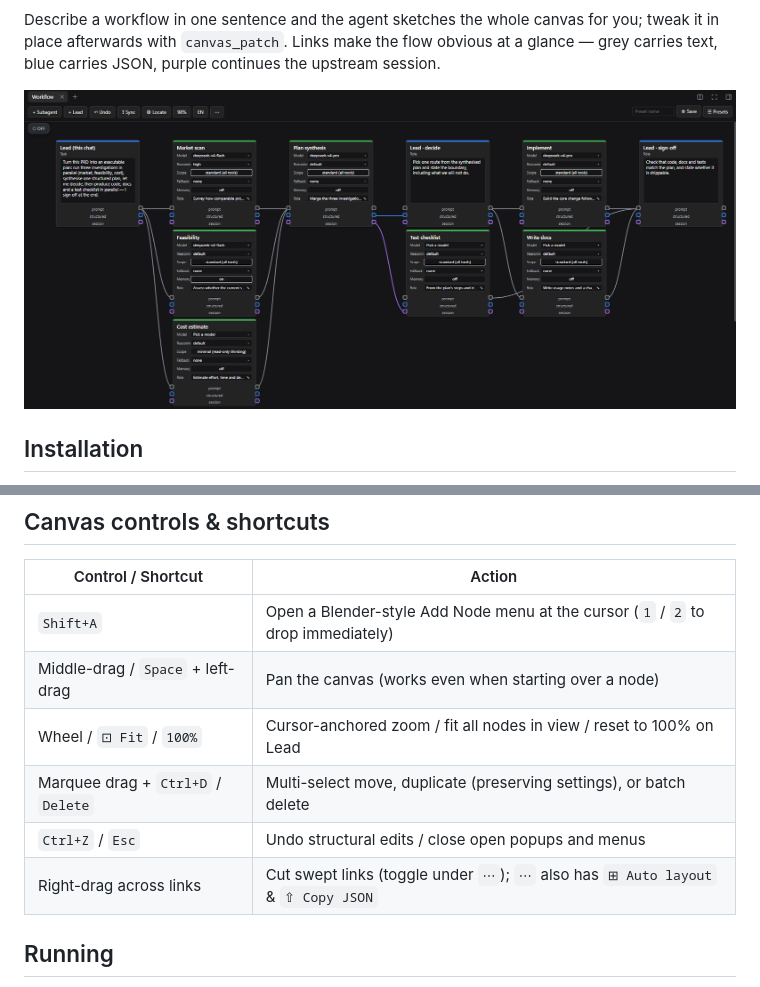
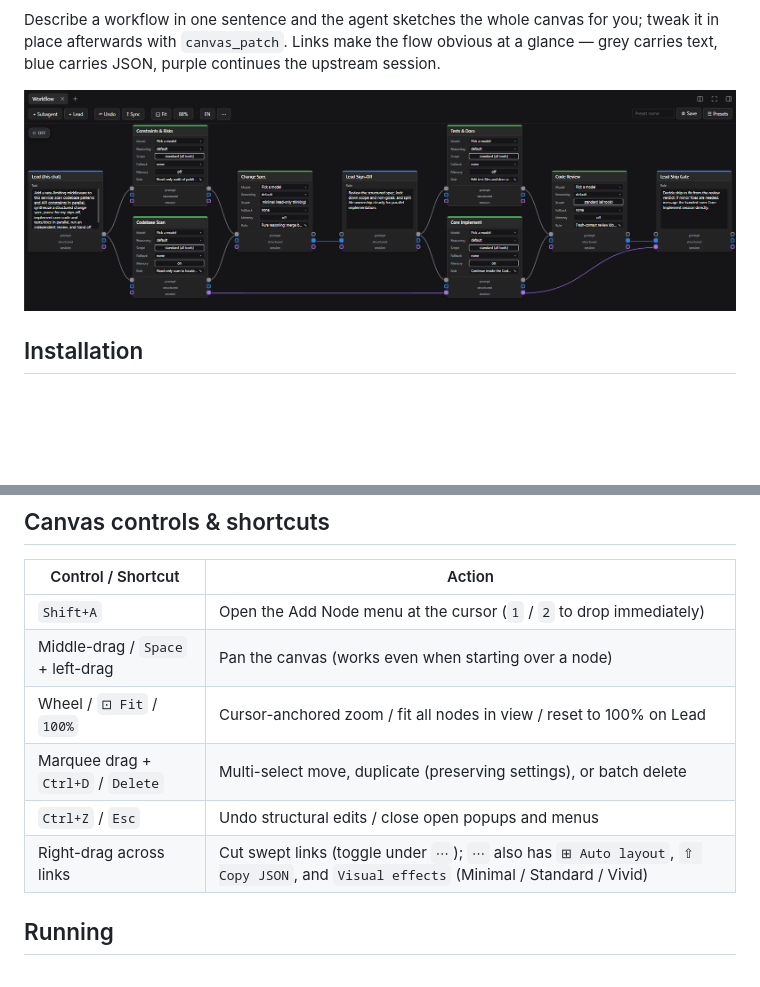
Before and after one commit to Wasabi2575/dsh-workflow-canvas, a Markdown page: README.md, 2 parts joined by grey strips. Rendered like a GitHub page; pictures changed too: docs/images/canvas-demo.png; blank space fills up the shorter version.

Commit message:
feat: visual polish, smooth zoom scrubber, SWE starter template, new screenshots, release 0.2.0

```diff
--- a/README.md
+++ b/README.md
@@ -77,12 +77,12 @@ Drag from a right socket to a left socket, or from a left socket to a right one
 
 | Control / Shortcut | Action |
 |---|---|
-| `Shift+A` | Open a Blender-style Add Node menu at the cursor (`1` / `2` to drop immediately) |
+| `Shift+A` | Open the Add Node menu at the cursor (`1` / `2` to drop immediately) |
 | Middle-drag / `Space` + left-drag | Pan the canvas (works even when starting over a node) |
 | Wheel / `⊡ Fit` / `100%` | Cursor-anchored zoom / fit all nodes in view / reset to 100% on Lead |
 | Marquee drag + `Ctrl+D` / `Delete` | Multi-select move, duplicate (preserving settings), or batch delete |
 | `Ctrl+Z` / `Esc` | Undo structural edits / close open popups and menus |
-| Right-drag across links | Cut swept links (toggle under `⋯`); `⋯` also has `⊞ Auto layout` & `⇧ Copy JSON` |
+| Right-drag across links | Cut swept links (toggle under `⋯`); `⋯` also has `⊞ Auto layout`, `⇧ Copy JSON`, and `Visual effects` (Minimal / Standard / Vivid) |
 
 ## Running
 
```
Also changed, not shown: README.zh.md (+2 -2 lines), docs/DETAIL.md (+3 -3 lines), docs/images/canvas-demo-zh.png, 3 other files.
